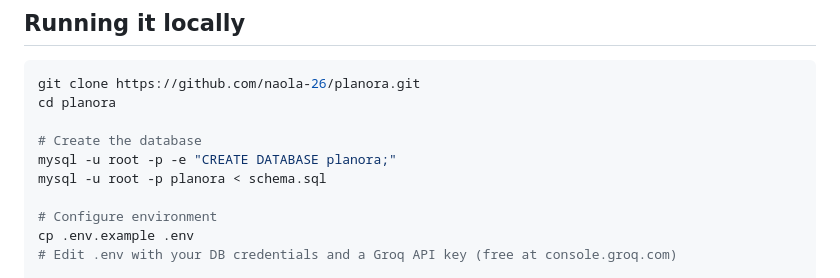
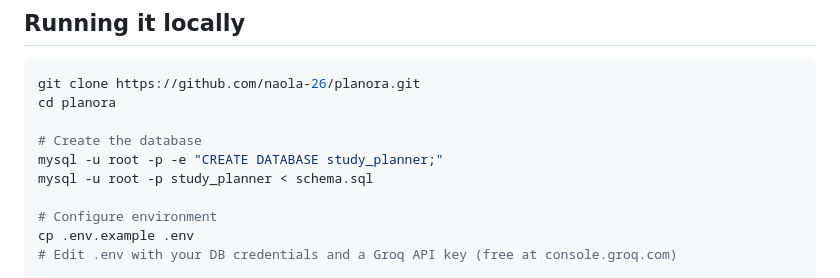
Before and after one commit to naola-26/planora, a Markdown page: README.md, the part around the change. Drawn GitHub-style.

Commit message:
Update database name in README instructions

```diff
--- a/README.md
+++ b/README.md
@@ -51,8 +51,8 @@ git clone https://github.com/naola-26/planora.git
 cd planora
 
 # Create the database
-mysql -u root -p -e "CREATE DATABASE planora;"
-mysql -u root -p planora < schema.sql
+mysql -u root -p -e "CREATE DATABASE study_planner;"
+mysql -u root -p study_planner < schema.sql
 
 # Configure environment
 cp .env.example .env
```
